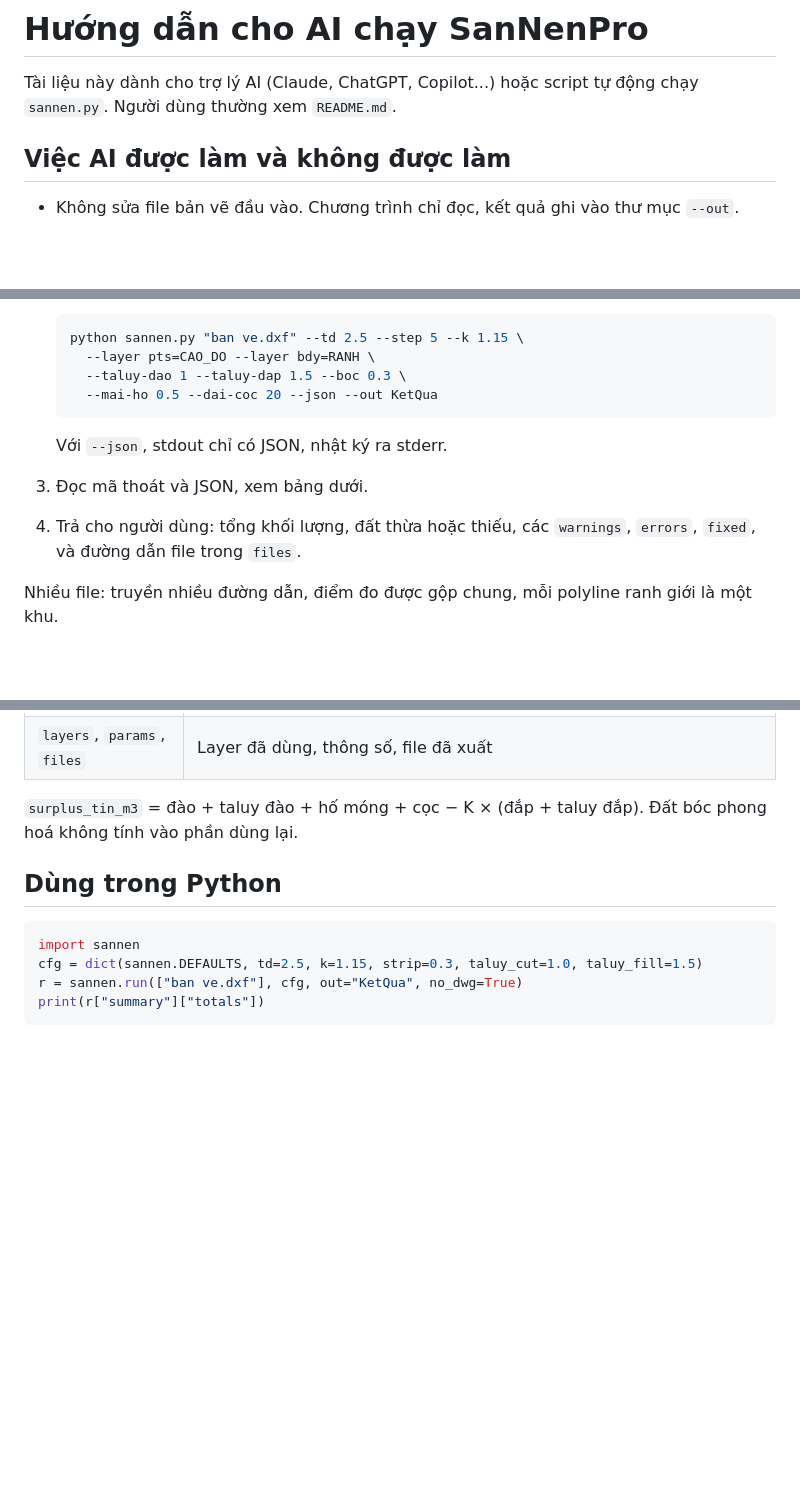
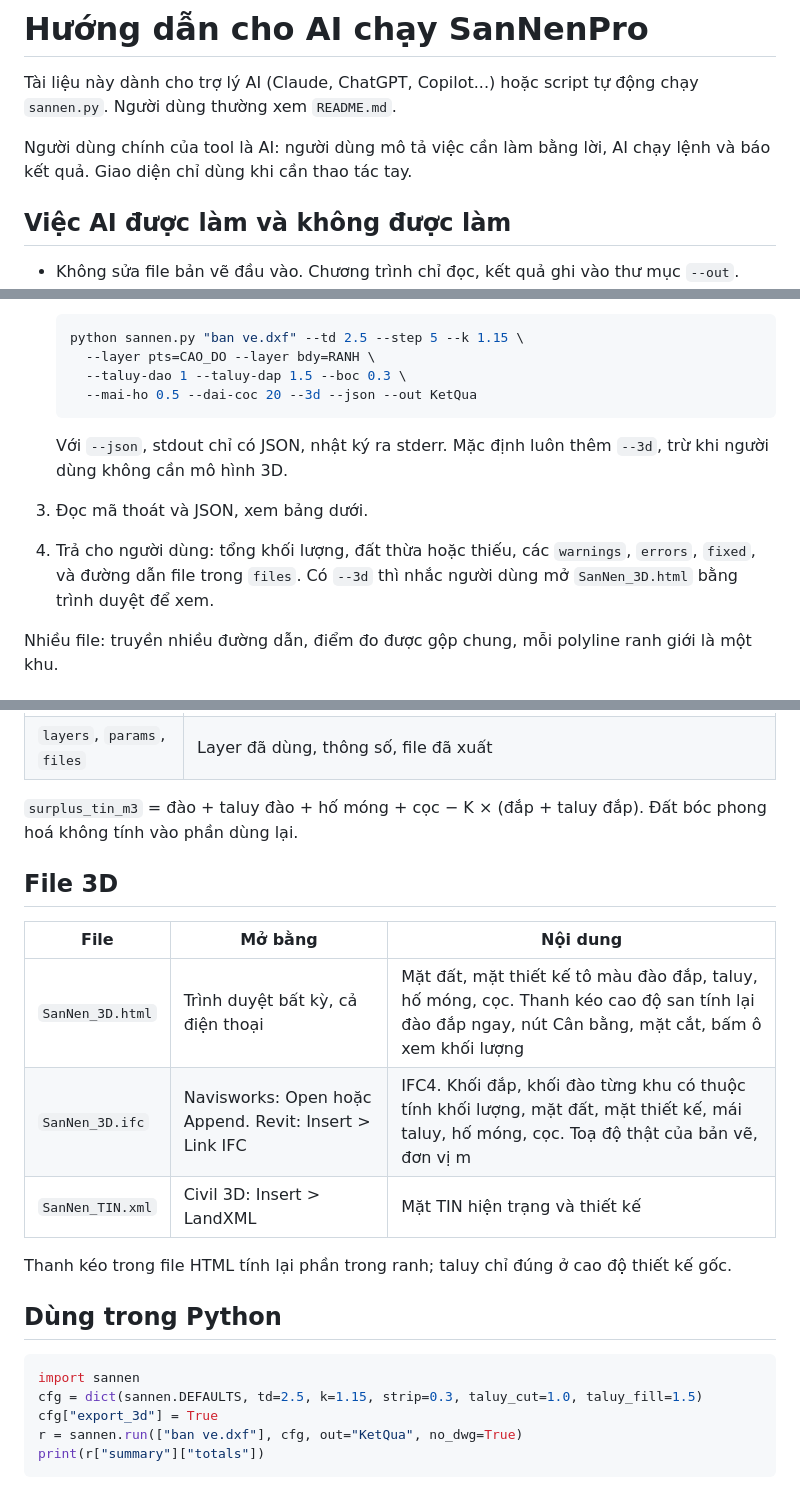
Before and after one commit to huyhoang31897-stack/SanNenPro, a Markdown page: AGENTS.md, 3 parts joined by grey strips. Rendered like a GitHub page; blank space fills up the shorter version.

````diff
--- a/AGENTS.md
+++ b/AGENTS.md
@@ -1,6 +1,8 @@
 # Hướng dẫn cho AI chạy SanNenPro
 
 Tài liệu này dành cho trợ lý AI (Claude, ChatGPT, Copilot...) hoặc script tự động chạy `sannen.py`. Người dùng thường xem `README.md`.
+
+Người dùng chính của tool là AI: người dùng mô tả việc cần làm bằng lời, AI chạy lệnh và báo kết quả. Giao diện chỉ dùng khi cần thao tác tay.
 
 ## Việc AI được làm và không được làm
 
@@ -39,14 +41,14 @@ python test_sannen.py                                     # dòng cuối phải
    python sannen.py "ban ve.dxf" --td 2.5 --step 5 --k 1.15 \
      --layer pts=CAO_DO --layer bdy=RANH \
      --taluy-dao 1 --taluy-dap 1.5 --boc 0.3 \
-     --mai-ho 0.5 --dai-coc 20 --json --out KetQua
+     --mai-ho 0.5 --dai-coc 20 --3d --json --out KetQua
    ```
 
-   Với `--json`, stdout chỉ có JSON, nhật ký ra stderr.
+   Với `--json`, stdout chỉ có JSON, nhật ký ra stderr. Mặc định luôn thêm `--3d`, trừ khi người dùng không cần mô hình 3D.
 
 3. Đọc mã thoát và JSON, xem bảng dưới.
 
-4. Trả cho người dùng: tổng khối lượng, đất thừa hoặc thiếu, các `warnings`, `errors`, `fixed`, và đường dẫn file trong `files`.
+4. Trả cho người dùng: tổng khối lượng, đất thừa hoặc thiếu, các `warnings`, `errors`, `fixed`, và đường dẫn file trong `files`. Có `--3d` thì nhắc người dùng mở `SanNen_3D.html` bằng trình duyệt để xem.
 
 Nhiều file: truyền nhiều đường dẫn, điểm đo được gộp chung, mỗi polyline ranh giới là một khu.
 
@@ -105,11 +108,22 @@ Có ở stdout khi dùng `--json`, luôn lưu tại `<out>/SanNen_KetQua.json`.
 
 `surplus_tin_m3` = đào + taluy đào + hố móng + cọc − K × (đắp + taluy đắp). Đất bóc phong hoá không tính vào phần dùng lại.
 
+## File 3D
+
+| File | Mở bằng | Nội dung |
+|---|---|---|
+| `SanNen_3D.html` | Trình duyệt bất kỳ, cả điện thoại | Mặt đất, mặt thiết kế tô màu đào đắp, taluy, hố móng, cọc. Thanh kéo cao độ san tính lại đào đắp ngay, nút Cân bằng, mặt cắt, bấm ô xem khối lượng |
+| `SanNen_3D.ifc` | Navisworks: Open hoặc Append. Revit: Insert > Link IFC | IFC4. Khối đắp, khối đào từng khu có thuộc tính khối lượng, mặt đất, mặt thiết kế, mái taluy, hố móng, cọc. Toạ độ thật của bản vẽ, đơn vị m |
+| `SanNen_TIN.xml` | Civil 3D: Insert > LandXML | Mặt TIN hiện trạng và thiết kế |
+
+Thanh kéo trong file HTML tính lại phần trong ranh; taluy chỉ đúng ở cao độ thiết kế gốc.
+
 ## Dùng trong Python
 
 ```python
 import sannen
 cfg = dict(sannen.DEFAULTS, td=2.5, k=1.15, strip=0.3, taluy_cut=1.0, taluy_fill=1.5)
+cfg["export_3d"] = True
 r = sannen.run(["ban ve.dxf"], cfg, out="KetQua", no_dwg=True)
 print(r["summary"]["totals"])
 ```
````
Also changed, not shown: other parts of AGENTS.md (+1 -0 lines), README.md (+11 -3 lines), docs/mau3d.png (added), 5 other files.
